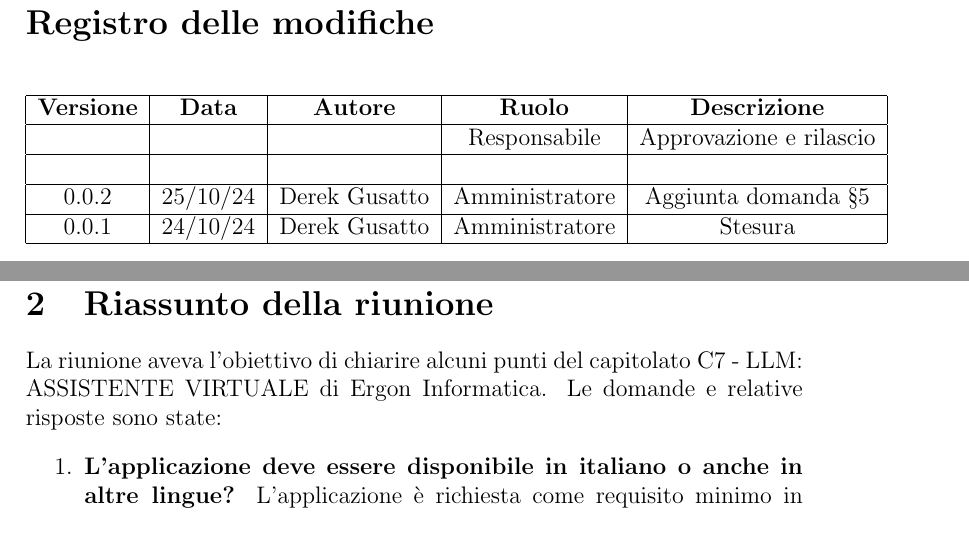
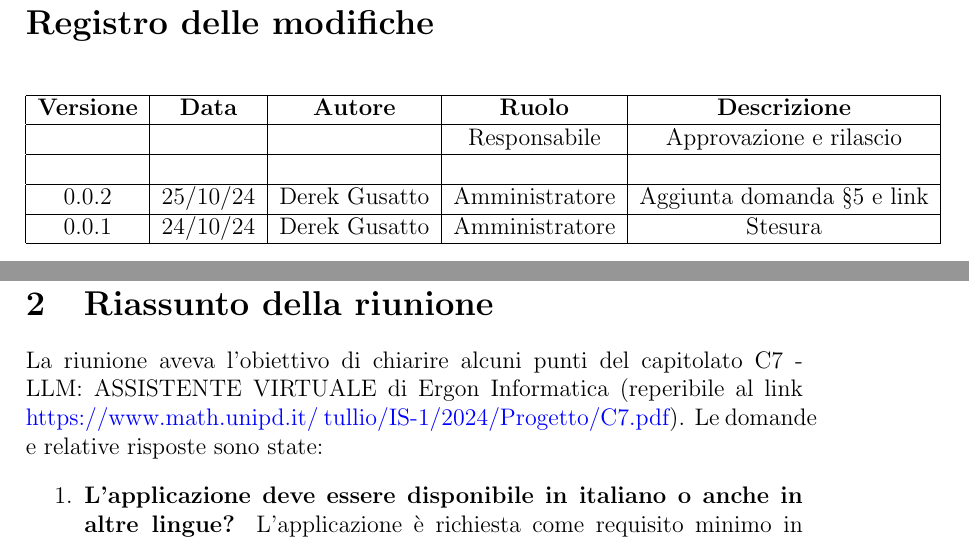
Before and after one commit to PEBKAC-SWE-Group-11/docs, a LaTeX document (1 - Candidatura/Verbali/Esterni/2024-10-24/2024-10-24.tex, which reads 1 - Candidatura/Verbali/Esterni/2024-10-24/contents/summary.tex, 1 - Candidatura/Verbali/Esterni/2024-10-24/contents/versioning.tex): two parts of pages 2 and 5 of 5, joined at a grey line, cut so that both start at the same text. Compiled offline with pdfLaTeX.

Commit message:
2024-10-24 V0.0.2
Aggiunta link per errore commit precedente

```diff
--- a/1 - Candidatura/Verbali/Esterni/2024-10-24/contents/summary.tex
+++ b/1 - Candidatura/Verbali/Esterni/2024-10-24/contents/summary.tex
@@ -1,6 +1,6 @@
 \section{Riassunto della riunione}
 
-    La riunione aveva l'obiettivo di chiarire alcuni punti del capitolato C7 - LLM: ASSISTENTE VIRTUALE di Ergon Informatica. Le domande e relative risposte sono state:
+    La riunione aveva l'obiettivo di chiarire alcuni punti del capitolato C7 - LLM: ASSISTENTE VIRTUALE di Ergon Informatica (reperibile al link \href{https://www.math.unipd.it/~tullio/IS-1/2024/Progetto/C7.pdf}{https://www.math.unipd.it/~tullio/IS-1/2024/Progetto/C7.pdf}). Le domande e relative risposte sono state:
 \begin{enumerate}
     \item \textbf{L'applicazione deve essere disponibile in italiano o anche in altre lingue?} L'applicazione è richiesta come requisito minimo in italiano, senza eslcudere la possibilità di implemetare altre lingue.
     \item \textbf{Dal capitolato si evince che l'applicazione comunicherà con un Web Server, questo sembrerebbe escludere la possibilità di utilizzo dell'applicazione offline.} Non è richiesto che l'applicazione funzioni offline, la comunicazione con un Web Server è necessaria.
--- a/1 - Candidatura/Verbali/Esterni/2024-10-24/contents/versioning.tex
+++ b/1 - Candidatura/Verbali/Esterni/2024-10-24/contents/versioning.tex
@@ -9,7 +9,7 @@
           \hline
           &  &  &  &  \\
           \hline
-          0.0.2& 25/10/24 & Derek Gusatto & Amministratore & Aggiunta domanda §5 \\
+          0.0.2& 25/10/24 & Derek Gusatto & Amministratore & Aggiunta domanda §5 e link  \\
           \hline
           0.0.1& 24/10/24 & Derek Gusatto & Amministratore & Stesura \\
           \hline
```
